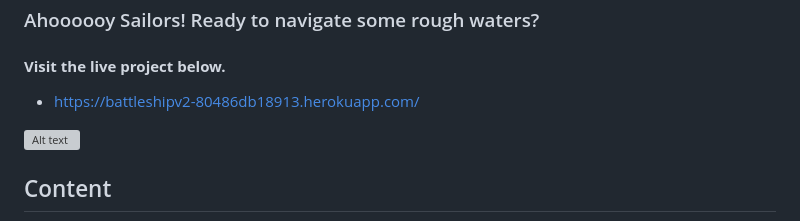
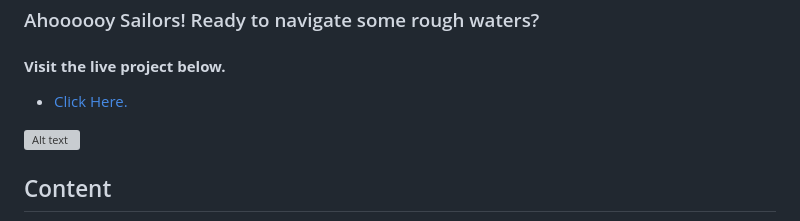
Before and after one commit to Moonchichiii/battleship_project3, a Markdown page: README.md, the part around the change. GitHub-like rendering; grey boxes are pictures that could not be loaded.

Commit message:
README: clean link.

```diff
--- a/README.md
+++ b/README.md
@@ -7,7 +7,8 @@
 
 #### ****Visit the live project below.****
 
-* https://battleshipv2-80486db18913.herokuapp.com/
+* <a href="https://battleshipv2-80486db18913.herokuapp.com/">Click Here.</a>
+
 
 
 ![Alt text](assets/readme_images/crossplatforms.png)
```
